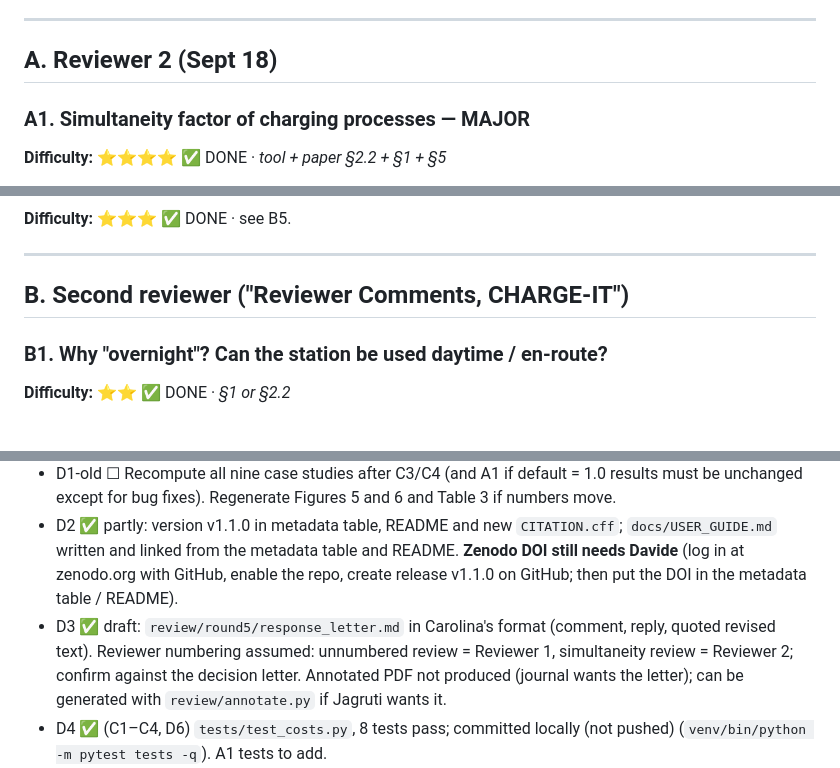
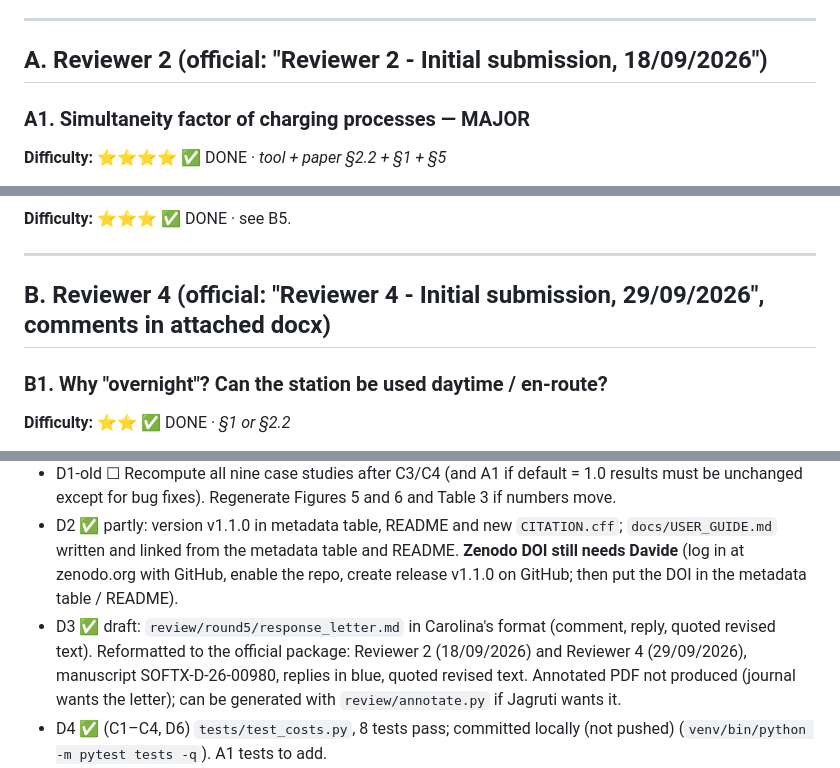
Before and after one commit to davide-ferraro/ev-charging-cost-estimator, a Markdown page: paper/review5.md, 3 parts joined by grey strips. Drawn GitHub-style.

Commit message:
Round 5 tracker: official reviewer numbering (SOFTX-D-26-00980)
Co-Authored-By: Claude Fable 5.1 <noreply@anthropic.com>

```diff
--- a/paper/review5.md
+++ b/paper/review5.md
@@ -25,7 +27,7 @@ planned load, grid connection capacity). Show before/after to Davide for every s
 
 ---
 
-## A. Reviewer 2 (Sept 18)
+## A. Reviewer 2 (official: "Reviewer 2 - Initial submission, 18/09/2026")
 
 ### A1. Simultaneity factor of charging processes — MAJOR
 **Difficulty: ⭐⭐⭐⭐** ✅ DONE · _tool + paper §2.2 + §1 + §5_
@@ -58,7 +60,7 @@ and future work. Weaker; reviewer marked it major.
 
 ---
 
-## B. Second reviewer ("Reviewer Comments, CHARGE-IT")
+## B. Reviewer 4 (official: "Reviewer 4 - Initial submission, 29/09/2026", comments in attached docx)
 
 ### B1. Why "overnight"? Can the station be used daytime / en-route?
 **Difficulty: ⭐⭐** ✅ DONE · _§1 or §2.2_
@@ -186,7 +188,7 @@ those cases are Type 3/4; must recompute Table 3 / Figures 5–6 after the fix.
 - D1-old ☐ Recompute all nine case studies after C3/C4 (and A1 if default = 1.0 results must be
   unchanged except for bug fixes). Regenerate Figures 5 and 6 and Table 3 if numbers move.
 - D2 ✅ partly: version v1.1.0 in metadata table, README and new `CITATION.cff`; `docs/USER_GUIDE.md` written and linked from the metadata table and README. **Zenodo DOI still needs Davide** (log in at zenodo.org with GitHub, enable the repo, create release v1.1.0 on GitHub; then put the DOI in the metadata table / README).
-- D3 ✅ draft: `review/round5/response_letter.md` in Carolina's format (comment, reply, quoted revised text). Reviewer numbering assumed: unnumbered review = Reviewer 1, simultaneity review = Reviewer 2; confirm against the decision letter. Annotated PDF not produced (journal wants the letter); can be generated with `review/annotate.py` if Jagruti wants it.
+- D3 ✅ draft: `review/round5/response_letter.md` in Carolina's format (comment, reply, quoted revised text). Reformatted to the official package: Reviewer 2 (18/09/2026) and Reviewer 4 (29/09/2026), manuscript SOFTX-D-26-00980, replies in blue, quoted revised text. Annotated PDF not produced (journal wants the letter); can be generated with `review/annotate.py` if Jagruti wants it.
 - D4 ✅ (C1–C4, D6) `tests/test_costs.py`, 8 tests pass; committed locally (not pushed) (`venv/bin/python -m pytest tests -q`). A1 tests to add.
 - D6 ✅ (Davide OK 2026-10-20, fixed + test) Observed, not reported by anyone: in `cost_breakdown_sensitivity_calculation` the "Total" omits planning, MV connection and LV connection costs, whereas the Cost Breakdown total includes them. Fix only with Davide's OK (changes sensitivity totals).
 - D7 ✅ DONE (redrawn with Graphviz, `figures/classification_flowchart.dot`; old PDF kept in review/round5/) **Flowchart (Figure 2, `fig3_classification_flowchart.pdf`) still shows the old Type 2 test "Grid Capacity >= Threshold"; after C3 it must read "Grid Capacity >= Spare" and the load box must include f. No source file (thesis PDF): redraw (Graphviz, same look as the pipeline figures).**
```
Also changed, not shown: other parts of paper/review5.md (+2 -0 lines).
